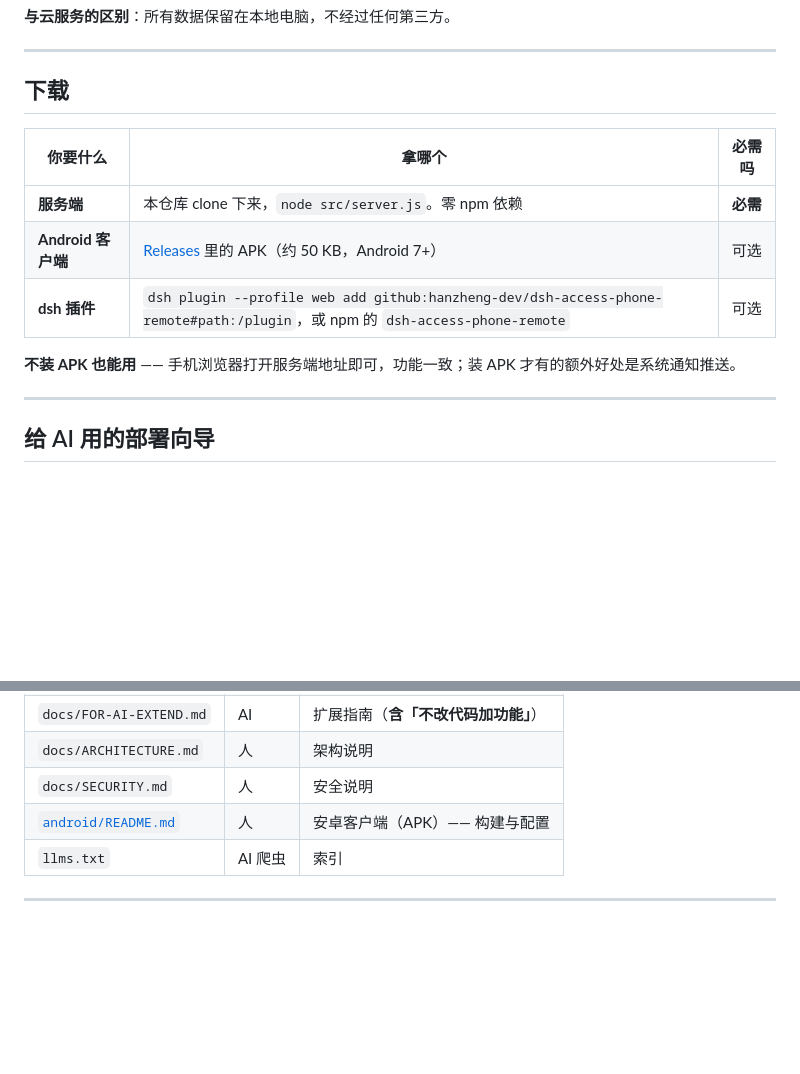
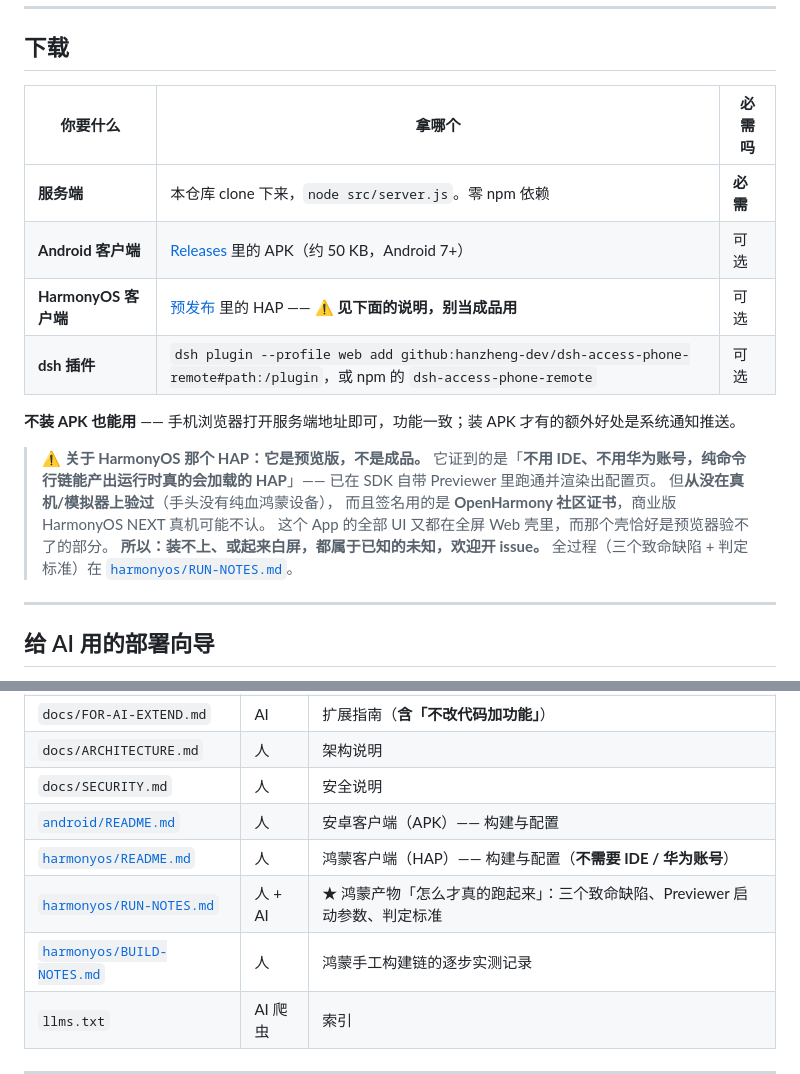
Before and after one commit to hanzheng-dev/dsh-access-phone-remote, a Markdown page: README.md, 2 parts joined by grey strips. GitHub-like rendering; blank space fills up the shorter version.

Commit message:
docs: point at the HarmonyOS prerelease, and say plainly what it is not
The HAP is published as a prerelease because it now loads and renders in the Previewer.
Everything past that is unverified: no real device, and the community OpenHarmony certificate
may not be accepted by commercial HarmonyOS NEXT hardware. The docs say so where people will read it.

```diff
--- a/README.md
+++ b/README.md
@@ -91,9 +91,19 @@
 |---|---|---|
 | **服务端** | 本仓库 clone 下来，`node src/server.js`。零 npm 依赖 | **必需** |
 | **Android 客户端** | [Releases](https://github.com/hanzheng-dev/dsh-access-phone-remote/releases/latest) 里的 APK（约 50 KB，Android 7+） | 可选 |
+| **HarmonyOS 客户端** | [预发布](https://github.com/hanzheng-dev/dsh-access-phone-remote/releases/tag/harmonyos-0.1.0-preview) 里的 HAP —— **⚠️ 见下面的说明，别当成品用** | 可选 |
 | **dsh 插件** | `dsh plugin --profile web add github:hanzheng-dev/dsh-access-phone-remote#path:/plugin`，或 npm 的 `dsh-access-phone-remote` | 可选 |
 
 **不装 APK 也能用** —— 手机浏览器打开服务端地址即可，功能一致；装 APK 才有的额外好处是系统通知推送。
+
+> **⚠️ 关于 HarmonyOS 那个 HAP：它是预览版，不是成品。**
+> 它证到的是「**不用 IDE、不用华为账号，纯命令行链能产出运行时真的会加载的 HAP**」——
+> 已在 SDK 自带 Previewer 里跑通并渲染出配置页。
+> 但**从没在真机/模拟器上验过**（手头没有纯血鸿蒙设备），
+> 而且签名用的是 **OpenHarmony 社区证书**，商业版 HarmonyOS NEXT 真机可能不认。
+> 这个 App 的全部 UI 又都在全屏 Web 壳里，而那个壳恰好是预览器验不了的部分。
+> **所以：装不上、或起来白屏，都属于已知的未知，欢迎开 issue。**
+> 全过程（三个致命缺陷 + 判定标准）在 [`harmonyos/RUN-NOTES.md`](harmonyos/RUN-NOTES.md)。
 
 ---
 
@@ -230,6 +240,9 @@ node src/doctor.js      # 或 npm run doctor
 | `docs/ARCHITECTURE.md` | 人 | 架构说明 |
 | `docs/SECURITY.md` | 人 | 安全说明 |
 | [`android/README.md`](android/README.md) | 人 | 安卓客户端（APK）—— 构建与配置 |
+| [`harmonyos/README.md`](harmonyos/README.md) | 人 | 鸿蒙客户端（HAP）—— 构建与配置（**不需要 IDE / 华为账号**） |
+| [`harmonyos/RUN-NOTES.md`](harmonyos/RUN-NOTES.md) | 人 + AI | ★ 鸿蒙产物「怎么才真的跑起来」：三个致命缺陷、Previewer 启动参数、判定标准 |
+| [`harmonyos/BUILD-NOTES.md`](harmonyos/BUILD-NOTES.md) | 人 | 鸿蒙手工构建链的逐步实测记录 |
 | `llms.txt` | AI 爬虫 | 索引 |
 
 ---
```
Also changed, not shown: harmonyos/README.md (+5 -0 lines).
